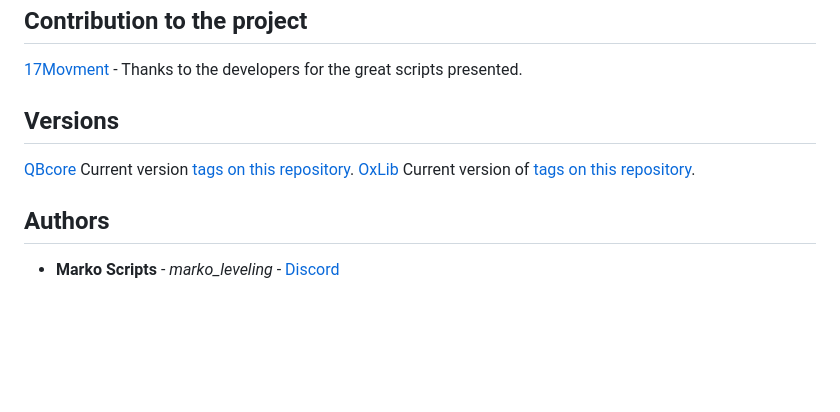
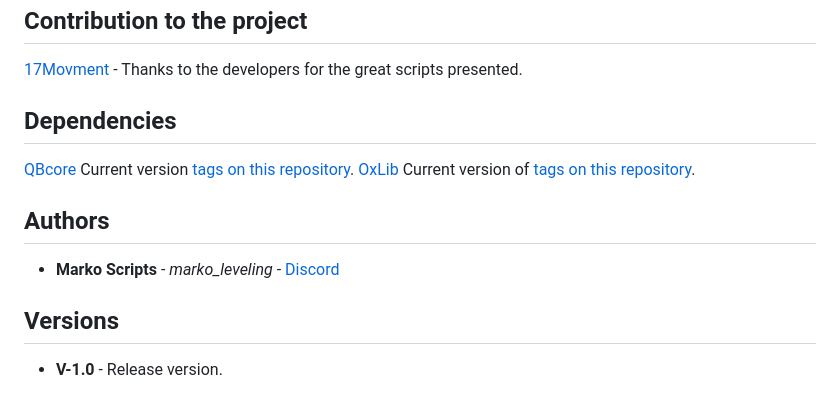
Before and after one commit to dazuga31/marko_leveling, a Markdown page: InstallationENG.md, the part around the change. Drawn GitHub-style; blank space fills up the shorter version.

```diff
--- a/InstallationENG.md
+++ b/InstallationENG.md
@@ -94,7 +94,7 @@ TriggerEvent('RewardPlayer', source, "bandage", 10, 'postman_lvl', 'false')
 [17Movment](https://discord.gg/wjZe8cKf) - Thanks to the developers for the great scripts presented.
 
 
-## Versions
+## Dependencies
 
 [QBcore](http://semver.org/) Current version [tags on this repository](https://github.com/qbcore-framework/qb-core).
 [OxLib](http://semver.org/) Current version of [tags on this repository](https://github.com/overextended/ox_lib).
@@ -103,3 +103,35 @@ TriggerEvent('RewardPlayer', source, "bandage", 10, 'postman_lvl', 'false')
 ## Authors
 
 * **Marko Scripts** - *marko_leveling* - [Discord](https://discord.gg/ptUTdGWtjX)
+
+
+
+
+
+
+
+
+
+
+
+
+
+
+
+
+
+
+
+
+
+
+
+
+
+
+
+
+
+## Versions
+
+* **V-1.0** - Release version.
```
Also changed, not shown: InstallationUA.md (+34 -2 lines).
